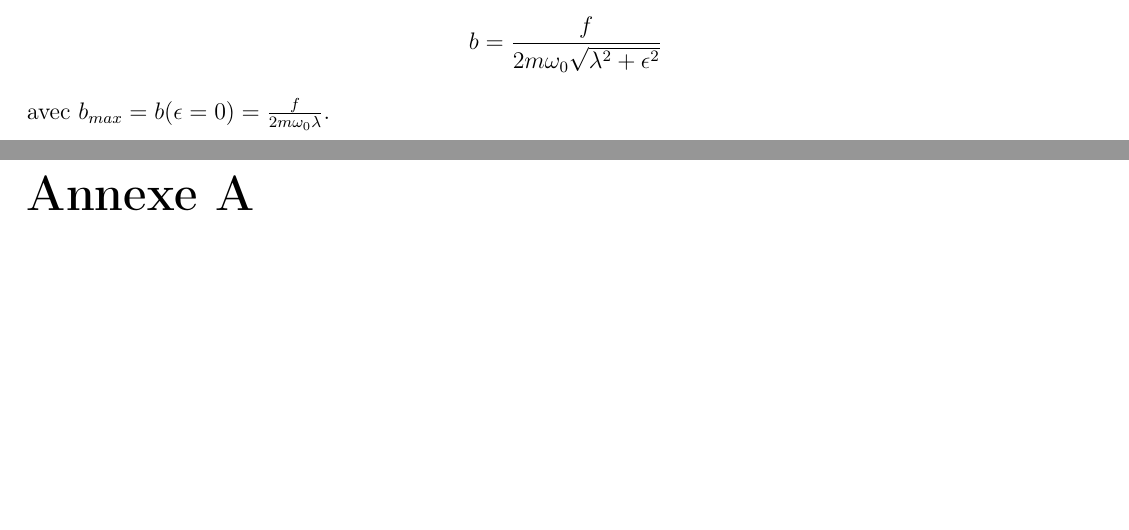
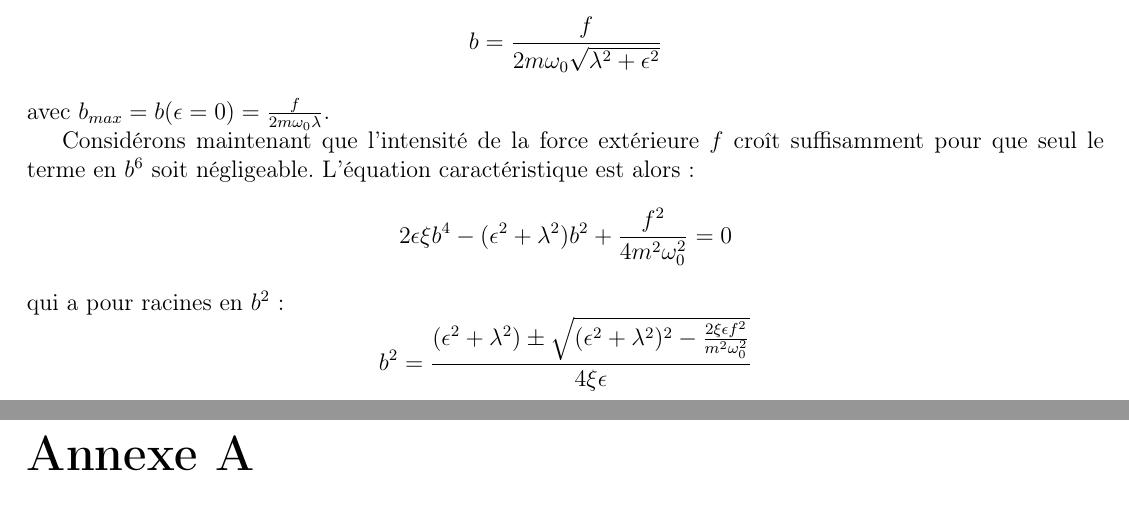
Before and after one commit to SMajerowicz/Physics, a LaTeX document (Mécanique/démonstration.tex, which reads Mécanique/chapters/chapter-05.tex): two parts of pages 89 and 90 of 167, joined at a grey line, cut so that both start at the same text, the shorter picture padded with empty space. Compiled offline with pdfLaTeX.

Commit message:
Paragraph 29 on going

```diff
--- a/Mécanique/chapters/chapter-05.tex
+++ b/Mécanique/chapters/chapter-05.tex
@@ -1140,3 +1140,12 @@ En supposant $f \rightarrow 0$, i.e. un for\c{c}age de faible intensit\'{e}, nou
 	b = \frac{f}{2m\omega_{0}\sqrt{\lambda^{2} + \epsilon^{2}}}
 \eenn
 avec $b_{max} = b(\epsilon = 0) = \frac{f}{2m\omega_{0}\lambda}$.
+
+Consid\'{e}rons maintenant que l'intensit\'{e} de la force ext\'{e}rieure $f$ cro\^{i}t suffisamment pour que seul le terme en $b^{6}$ soit n\'{e}gligeable. L'\'{e}quation caract\'{e}ristique est alors :
+\benn
+	2\epsilon\xi b^{4} - (\epsilon^{2} + \lambda^{2})b^{2} + \frac{f^{2}}{4m^{2}\omega_{0}^{2}} = 0
+\eenn
+qui a pour racines en $b^{2}$ :
+\benn
+	b^{2} = \frac{(\epsilon^{2} + \lambda^{2}) \pm \sqrt{(\epsilon^{2} + \lambda^{2})^{2} - \frac{2\xi\epsilon f^{2}}{m^{2}\omega_{0}^{2}}}}{4\xi\epsilon}
+\eenn
```
